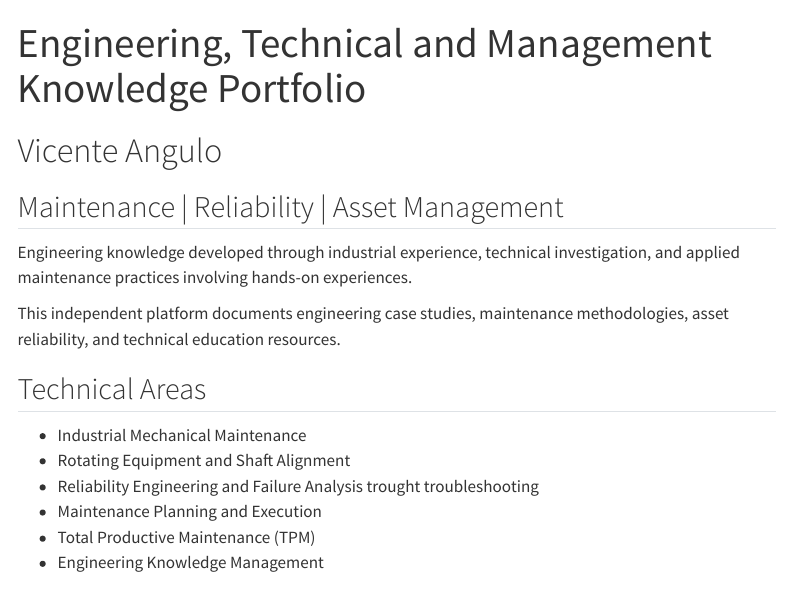
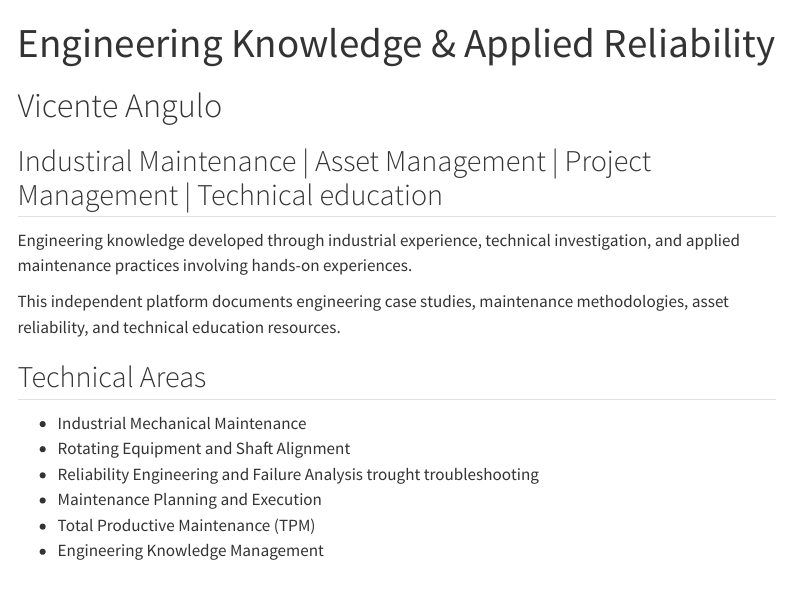
Before and after one commit to vicenteangulo/vicenteangulo.github.io, a Quarto document (index.qmd): the page in a window 1100 px wide, from its top. Rendered offline with R 4.5, knitr and Pandoc in place of Quarto, with nearby package versions; menus at the side of the page are left out.

Commit message:
Update index.qmd

```diff
--- a/index.qmd
+++ b/index.qmd
@@ -1,11 +1,11 @@
 
 ---
-title: "Engineering, Technical and Management Knowledge Portfolio"
+title: "Engineering Knowledge & Applied Reliability"
 ---
 
 # Vicente Angulo
 
-## Maintenance | Reliability | Asset Management
+## Industiral Maintenance | Asset Management | Project Management | Technical education
 
 Engineering knowledge developed through industrial
 experience, technical investigation, and applied
```
